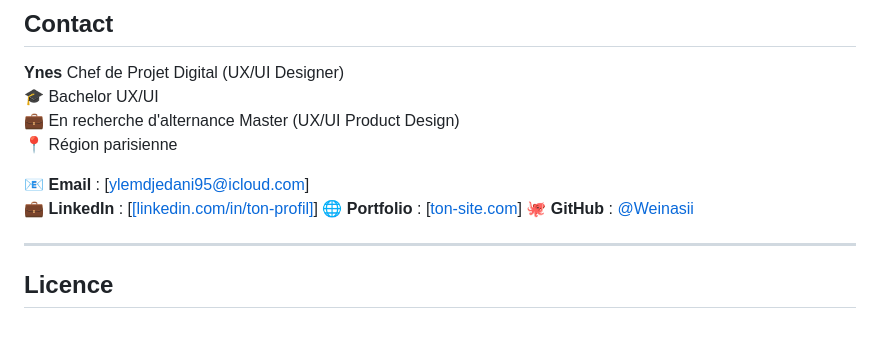
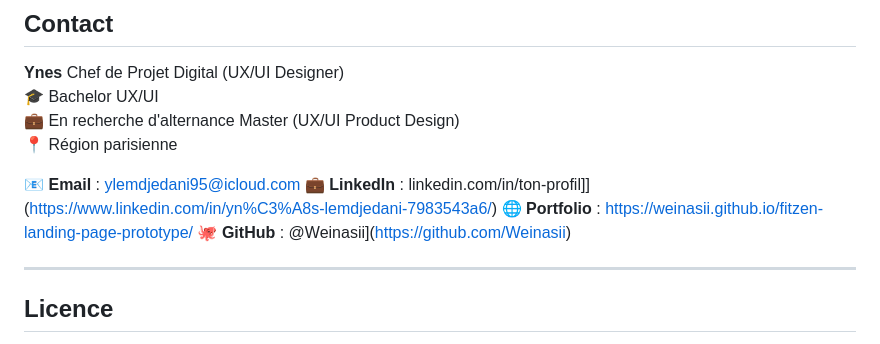
Before and after one commit to Weinasii/fitzen-landing-page-prototype, a Markdown page: README.md, the part around the change. Drawn GitHub-style.

```diff
--- a/README.md
+++ b/README.md
@@ -165,10 +165,10 @@ Le projet s'appuie sur une recherche utilisateur approfondie avec **2 personas p
 💼 En recherche d'alternance Master (UX/UI Product Design)
 📍 Région parisienne
 
-📧 **Email** : [ylemdjedani95@icloud.com]
-💼 **LinkedIn** : [[[linkedin.com/in/ton-profil]](https://www.linkedin.com/in/yn%C3%A8s-lemdjedani-7983543a6/)]
-🌐 **Portfolio** : [[ton-site.com](https://weinasii.github.io/fitzen-landing-page-prototype/)]
-🐙 **GitHub** : [@Weinasii](https://github.com/Weinasii)
+📧 **Email** : ylemdjedani95@icloud.com
+💼 **LinkedIn** : linkedin.com/in/ton-profil]](https://www.linkedin.com/in/yn%C3%A8s-lemdjedani-7983543a6/)
+🌐 **Portfolio** : https://weinasii.github.io/fitzen-landing-page-prototype/
+🐙 **GitHub** : @Weinasii](https://github.com/Weinasii)
 
 ---
 
```
